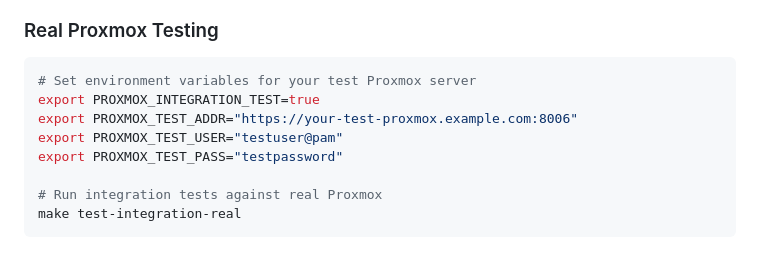
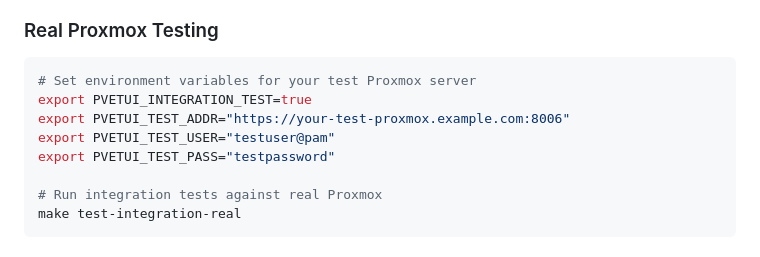
Before and after one commit to devnullvoid/pvetui, a Markdown page: docs/INTEGRATION_TESTS.md, the part around the change. Drawn GitHub-style.

````diff
--- a/docs/INTEGRATION_TESTS.md
+++ b/docs/INTEGRATION_TESTS.md
@@ -86,10 +86,10 @@ go test -v ./test/integration/...
 ### Real Proxmox Testing
 ```bash
 # Set environment variables for your test Proxmox server
-export PROXMOX_INTEGRATION_TEST=true
-export PROXMOX_TEST_ADDR="https://your-test-proxmox.example.com:8006"
-export PROXMOX_TEST_USER="testuser@pam"
-export PROXMOX_TEST_PASS="testpassword"
+export PVETUI_INTEGRATION_TEST=true
+export PVETUI_TEST_ADDR="https://your-test-proxmox.example.com:8006"
+export PVETUI_TEST_USER="testuser@pam"
+export PVETUI_TEST_PASS="testpassword"
 
 # Run integration tests against real Proxmox
 make test-integration-real
````
Also changed, not shown: docs/DOCKER.md (+20 -20 lines), docs/TESTING.md (+3 -3 lines).
